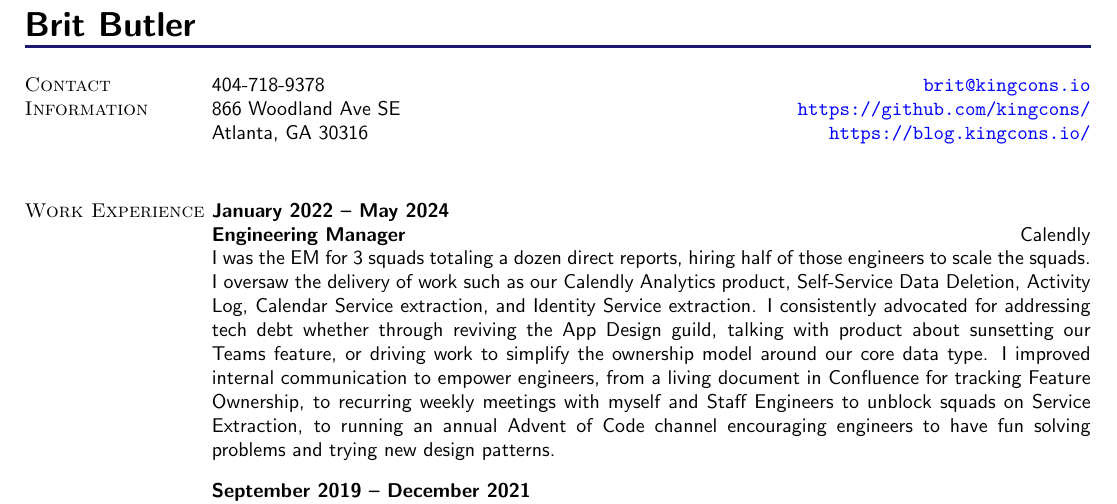
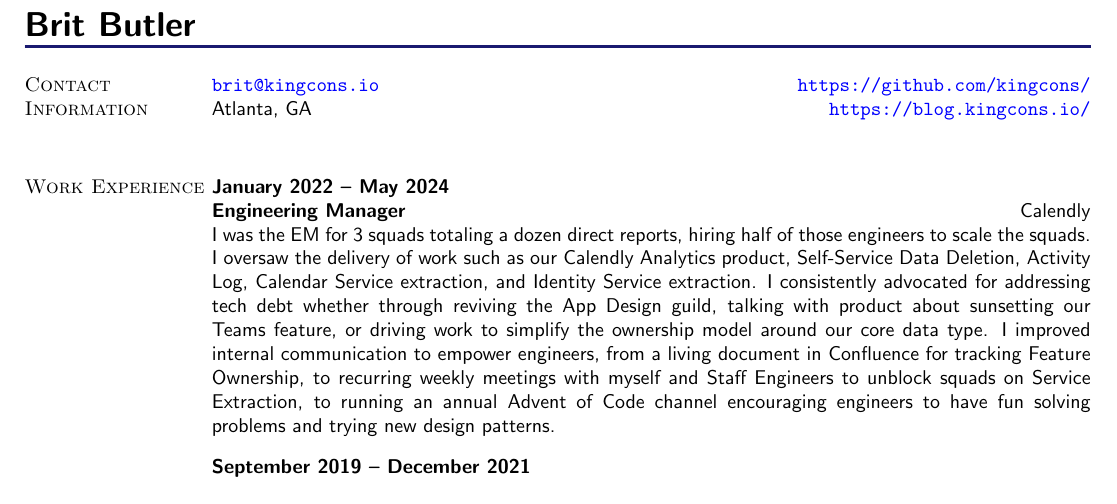
Before and after one commit to kingcons/dotfiles, a LaTeX CV (resume/resume.tex): part of page 1 of 2, cut so that both start at the same text. Compiled offline with pdfLaTeX.

Commit message:
Minor tweak.

```diff
--- a/resume/resume.tex
+++ b/resume/resume.tex
@@ -57,9 +57,10 @@
 
 \section{Contact Information}
 
-404-718-9378 \hfill \href{mailto:brit@kingcons.io}{\nolinkurl{brit@kingcons.io}} \\
-866 Woodland Ave SE \hfill \url{https://github.com/kingcons/} \\
-Atlanta, GA 30316 \hfill \url{https://blog.kingcons.io/} \\
+\href{mailto:brit@kingcons.io}{\nolinkurl{brit@kingcons.io}} \hfill
+\url{https://github.com/kingcons/} \\
+Atlanta, GA \hfill
+\url{https://blog.kingcons.io/} \\
 
 %%%%%%%%%%%%%%%%%%%%%%%%%%%%%%%%%%%%%%%%%%%%%%%%%%%%%%%%%%%%%%%%%%%%%%%%%%%
 
```
